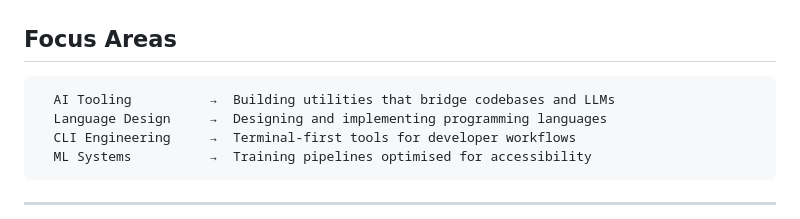
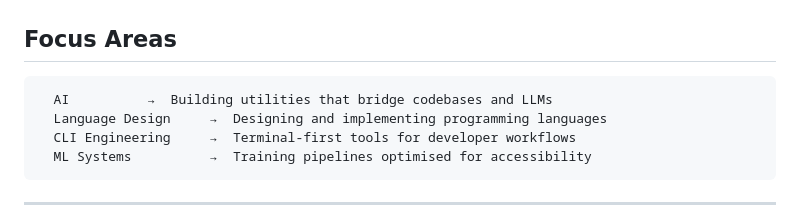
Before and after one commit to sapirrior/sapirrior, a Markdown page: README.md, the part around the change. GitHub-like rendering.

````diff
--- a/README.md
+++ b/README.md
@@ -48,7 +48,7 @@ I value working software over speculation, and minimal design over unnecessary c
 ## Focus Areas
 
 ```
-  AI Tooling          →  Building utilities that bridge codebases and LLMs
+  AI          →  Building utilities that bridge codebases and LLMs
   Language Design     →  Designing and implementing programming languages
   CLI Engineering     →  Terminal-first tools for developer workflows
   ML Systems          →  Training pipelines optimised for accessibility
````
